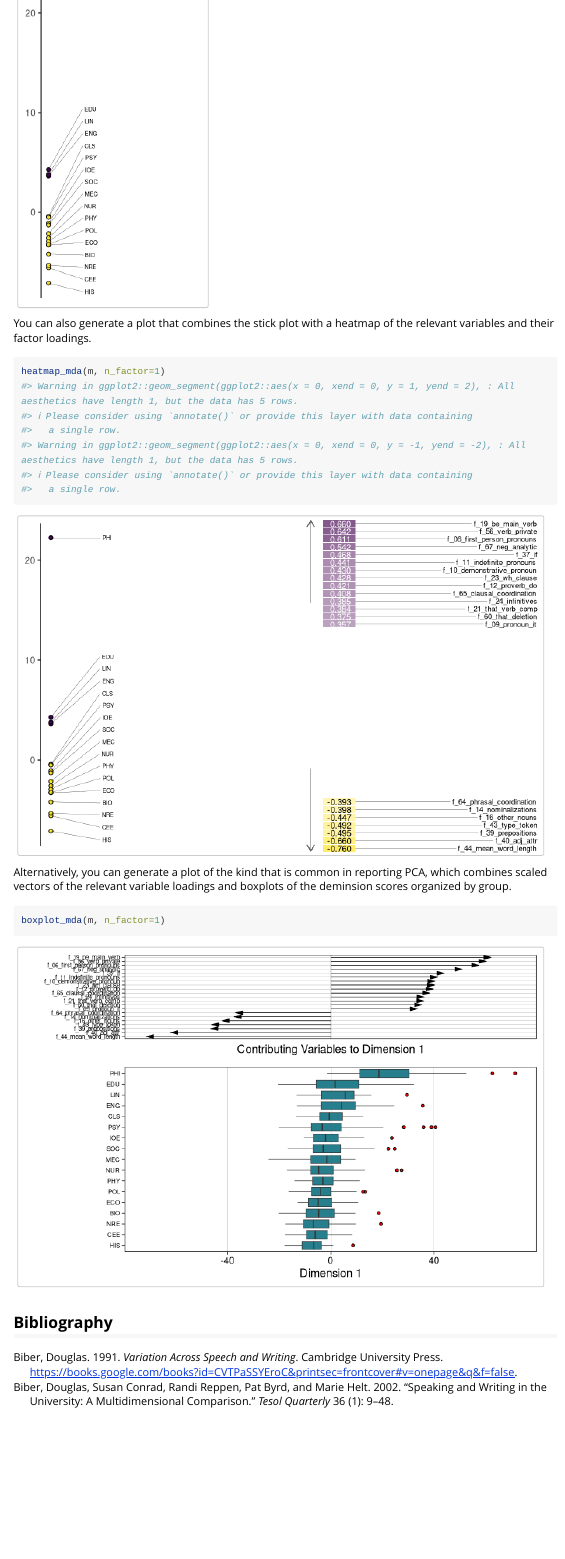
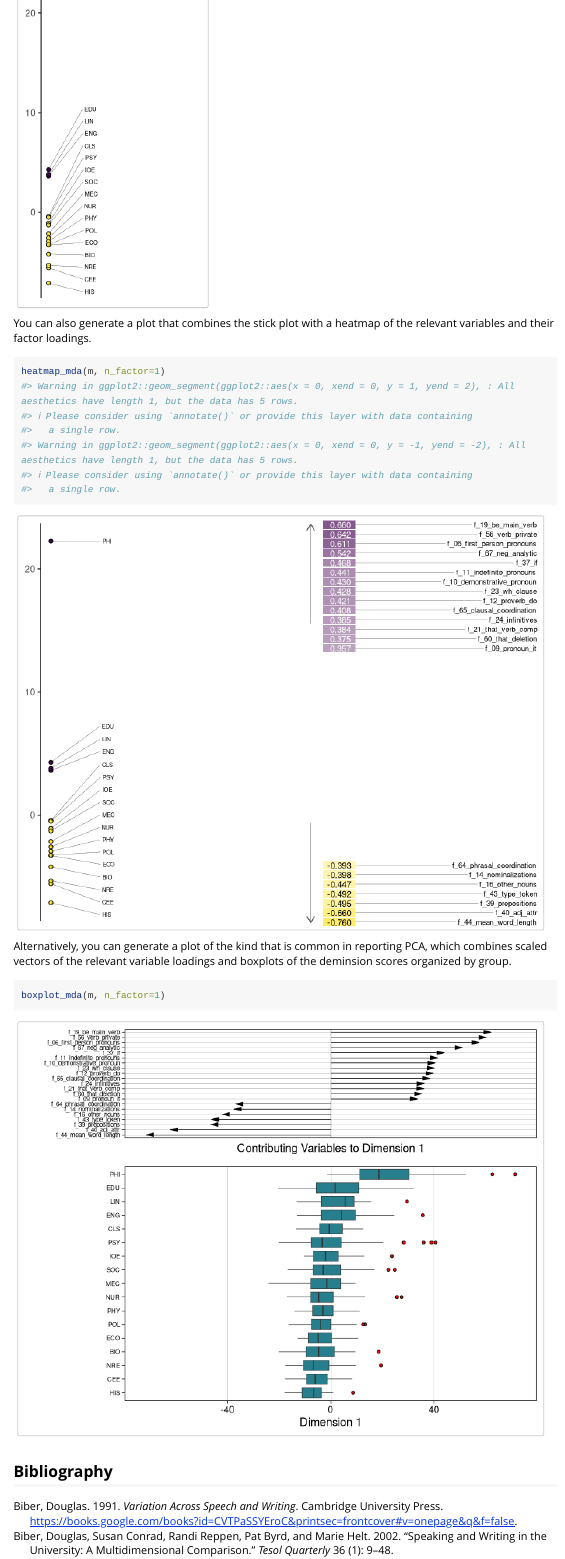
Before and after one commit to browndw/mda.biber, an R Markdown document (vignettes/introduction.Rmd): the page in a window 1100 px wide, from 4320 px down. Rendered offline with R 4.5, knitr and Pandoc, with nearby package versions; code that draws random numbers runs with fixed seeds of ours; long lines of code are wrapped.

Commit message:
Update introduction.Rmd

````diff
--- a/vignettes/introduction.Rmd
+++ b/vignettes/introduction.Rmd
@@ -151,13 +151,13 @@ stickplot_mda(m, n_factor=1)
 
 You can also generate a plot that combines the stick plot with a heatmap of the relevant variables and their factor loadings.
 
-```{r heatmap_mda, fig.height=4.5, fig.width=7}
+```{r heatmap_mda, fig.height=5.5, fig.width=7}
 heatmap_mda(m, n_factor=1)
 ```
 
 Alternatively, you can generate a plot of the kind that is common in reporting PCA, which combines scaled vectors of the relevant variable loadings and boxplots of the deminsion scores organized by group.
 
-```{r boxplot_mda, fig.height=4.5, fig.width=7}
+```{r boxplot_mda, fig.height=5.5, fig.width=7}
 boxplot_mda(m, n_factor=1)
 ```
 
````
